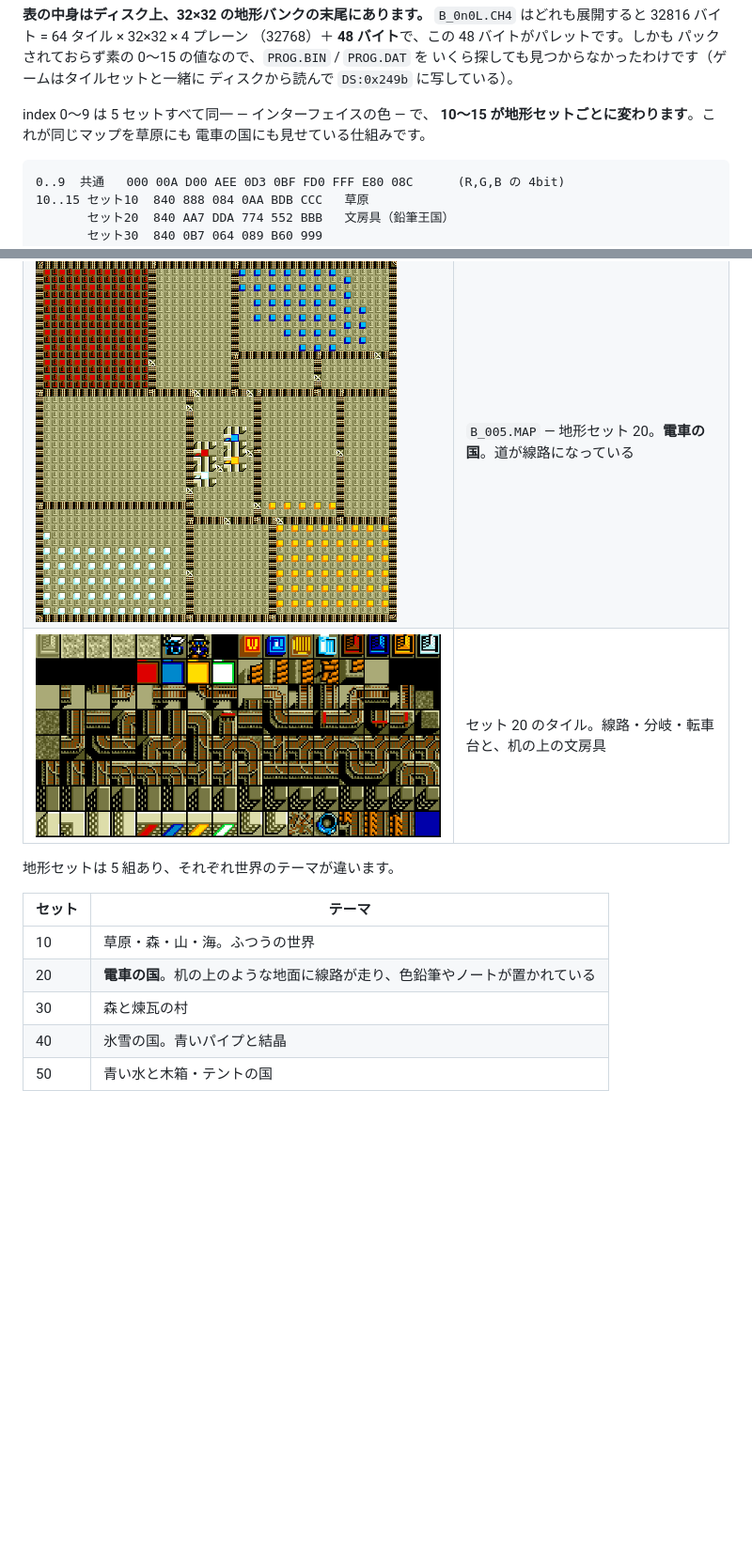
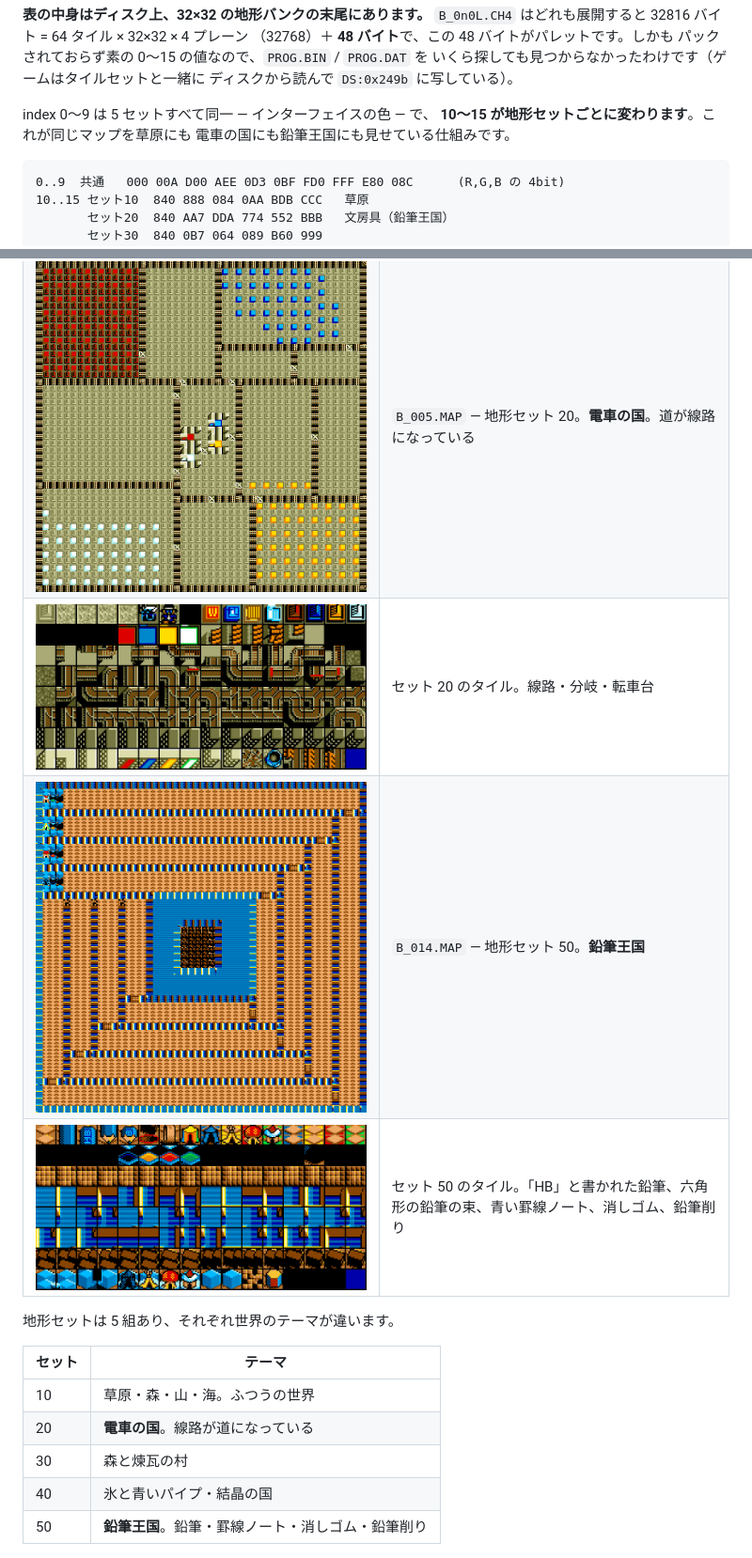
Before and after one commit to yomei-o/lord_monarch_wasm, a Markdown page: README.md, 2 parts joined by grey strips. Shown at 94% size. GitHub-like rendering; pictures changed too: docs/map_pencil.png (added), docs/tiles_pencil.png (added); blank space fills up the shorter version.

````diff
--- a/README.md
+++ b/README.md
@@ -94,7 +94,7 @@ python tools/ch4.py disk/DS7TTL     tmp/title.png  --screen     # 4 プレーン
 
 index 0〜9 は 5 セットすべて同一 — インターフェイスの色 — で、
 **10〜15 が地形セットごとに変わります**。これが同じマップを草原にも
-電車の国にも見せている仕組みです。
+電車の国にも鉛筆王国にも見せている仕組みです。
 
 ```
 0..9  共通   000 00A D00 AEE 0D3 0BF FD0 FFF E80 08C      (R,G,B の 4bit)
@@ -136,17 +136,19 @@ python tools/map.py disk/B_009.MAP tmp/m09.png --tile 16    # 16x16
 |---|---|
 | ![map](docs/map.png) | `B_000.MAP` — 地形セット 10（ふつうの草原） |
 | ![train map](docs/map_train.png) | `B_005.MAP` — 地形セット 20。**電車の国**。道が線路になっている |
-| ![train tiles](docs/tiles_train.png) | セット 20 のタイル。線路・分岐・転車台と、机の上の文房具 |
+| ![train tiles](docs/tiles_train.png) | セット 20 のタイル。線路・分岐・転車台 |
+| ![pencil map](docs/map_pencil.png) | `B_014.MAP` — 地形セット 50。**鉛筆王国** |
+| ![pencil tiles](docs/tiles_pencil.png) | セット 50 のタイル。「HB」と書かれた鉛筆、六角形の鉛筆の束、青い罫線ノート、消しゴム、鉛筆削り |
 
 地形セットは 5 組あり、それぞれ世界のテーマが違います。
 
 | セット | テーマ |
 |---|---|
 | 10 | 草原・森・山・海。ふつうの世界 |
-| 20 | **電車の国**。机の上のような地面に線路が走り、色鉛筆やノートが置かれている |
+| 20 | **電車の国**。線路が道になっている |
 | 30 | 森と煉瓦の村 |
-| 40 | 氷雪の国。青いパイプと結晶 |
-| 50 | 青い水と木箱・テントの国 |
+| 40 | 氷と青いパイプ・結晶の国 |
+| 50 | **鉛筆王国**。鉛筆・罫線ノート・消しゴム・鉛筆削り |
 
 ![sets](docs/sets.png)
 
````
Also changed, not shown: RESUME.md (+7 -5 lines), 4 other files.
